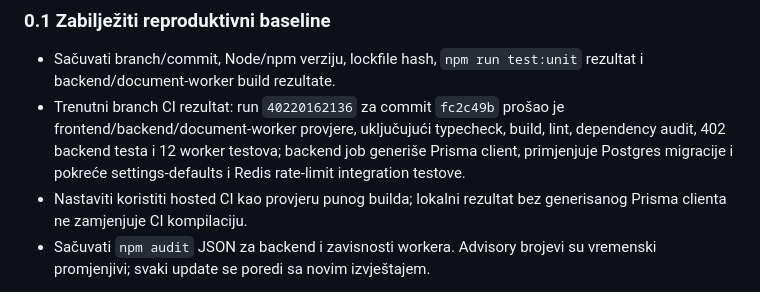
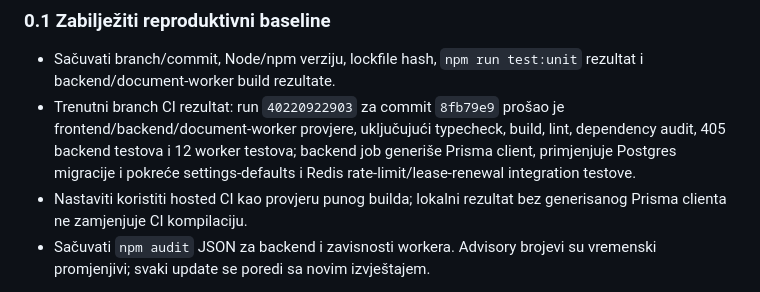
Before and after one commit to mudzy992/inventory-v2, a Markdown page: docs/backend-implementation-plan.md, the part around one of its changes. Drawn GitHub-style.

Commit message:
Record scheduler lease verification
Co-authored-by: arena-agent <297053741+arena-agent@users.noreply.github.com>

```diff
--- a/docs/backend-implementation-plan.md
+++ b/docs/backend-implementation-plan.md
@@ -37,7 +37,7 @@ P1 iz audita ne mora značiti isti redoslijed za svaki deployment. Ako stvarna k
 ### 0.1 Zabilježiti reproduktivni baseline
 
 - Sačuvati branch/commit, Node/npm verziju, lockfile hash, `npm run test:unit` rezultat i backend/document-worker build rezultate.
-- Trenutni branch CI rezultat: run `40220162136` za commit `fc2c49b` prošao je frontend/backend/document-worker provjere, uključujući typecheck, build, lint, dependency audit, 402 backend testa i 12 worker testova; backend job generiše Prisma client, primjenjuje Postgres migracije i pokreće settings-defaults i Redis rate-limit integration testove.
+- Trenutni branch CI rezultat: run `40220922903` za commit `8fb79e9` prošao je frontend/backend/document-worker provjere, uključujući typecheck, build, lint, dependency audit, 405 backend testova i 12 worker testova; backend job generiše Prisma client, primjenjuje Postgres migracije i pokreće settings-defaults i Redis rate-limit/lease-renewal integration testove.
 - Nastaviti koristiti hosted CI kao provjeru punog builda; lokalni rezultat bez generisanog Prisma clienta ne zamjenjuje CI kompilaciju.
 - Sačuvati `npm audit` JSON za backend i zavisnosti workera. Advisory brojevi su vremenski promjenjivi; svaki update se poredi sa novim izvještajem.
 
```
Also changed, not shown: other parts of docs/backend-implementation-plan.md (+1 -1 lines).
